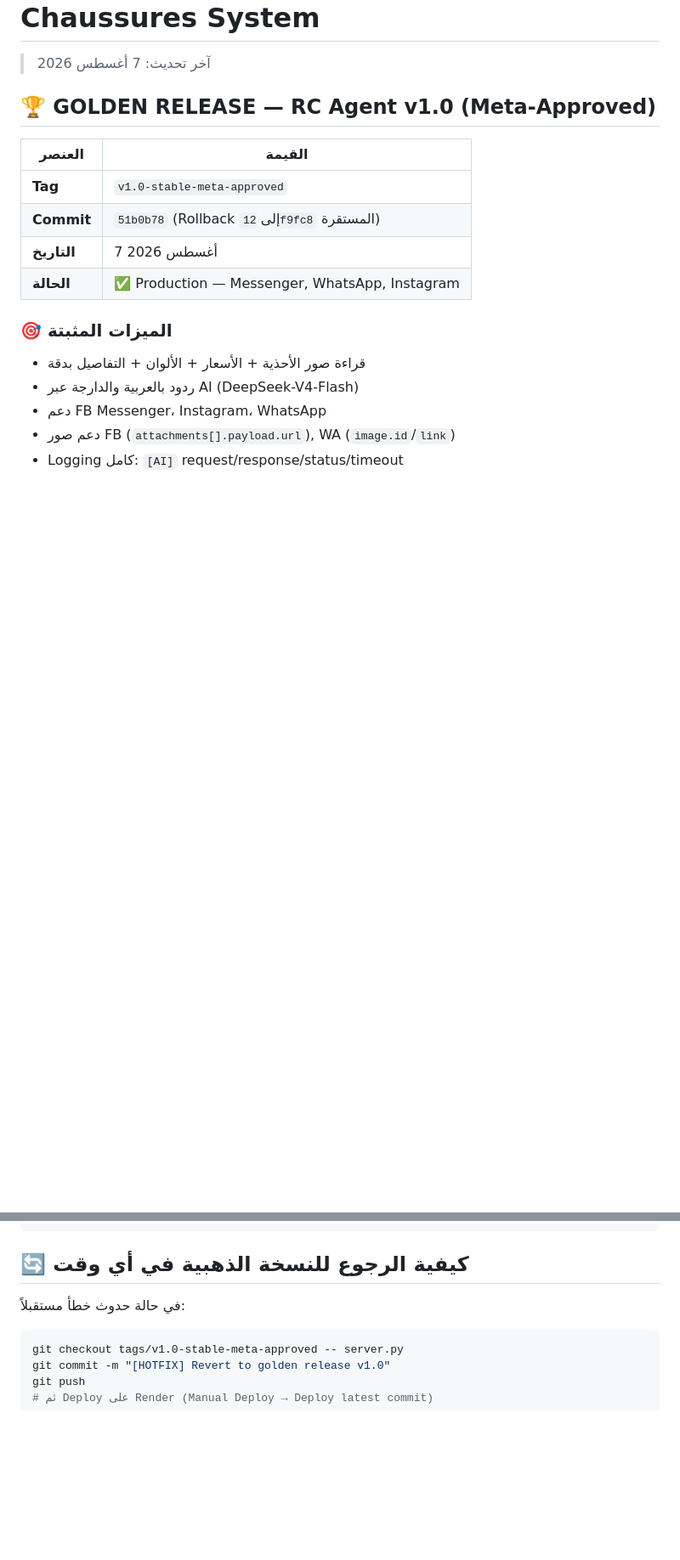
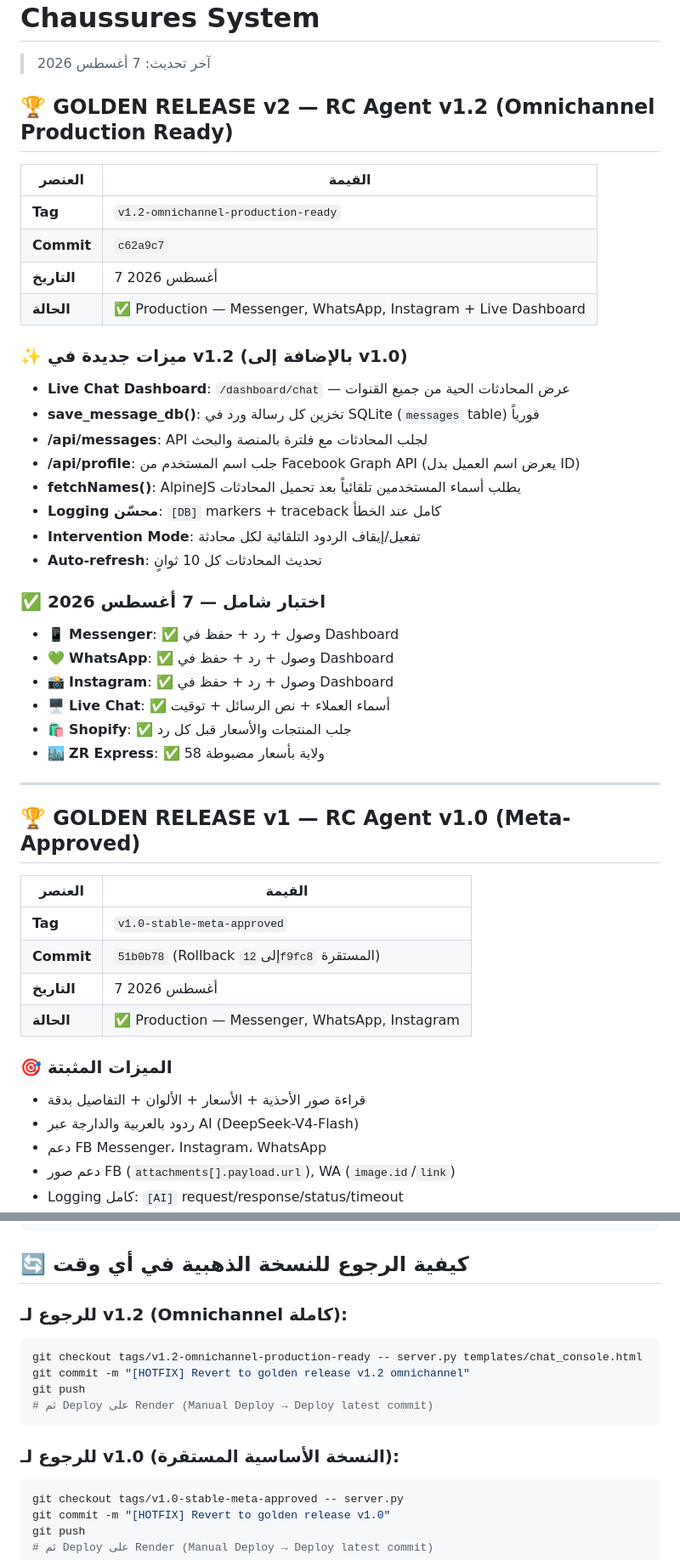
Before and after one commit to 040916073mustapha/royal-chaussures-server, a Markdown page: MEMORY.md, 2 parts joined by grey strips. Shown at 85% size. Rendered like a GitHub page; blank space fills up the shorter version.

Commit message:
[DOCS] v1.2 Golden Release: omnichannel + live dashboard + MEMORY.md full documentation

````diff
--- a/MEMORY.md
+++ b/MEMORY.md
@@ -2,7 +2,36 @@
 
 > آخر تحديث: 7 أغسطس 2026
 
-## 🏆 GOLDEN RELEASE — RC Agent v1.0 (Meta-Approved)
+## 🏆 GOLDEN RELEASE v2 — RC Agent v1.2 (Omnichannel Production Ready)
+
+| العنصر | القيمة |
+|--------|--------|
+| **Tag** | `v1.2-omnichannel-production-ready` |
+| **Commit** | `c62a9c7` |
+| **التاريخ** | 7 أغسطس 2026 |
+| **الحالة** | ✅ Production — Messenger, WhatsApp, Instagram + Live Dashboard |
+
+### ✨ ميزات جديدة في v1.2 (بالإضافة إلى v1.0)
+- **Live Chat Dashboard**: `/dashboard/chat` — عرض المحادثات الحية من جميع القنوات
+- **save_message_db()**: تخزين كل رسالة ورد في SQLite (`messages` table) فورياً
+- **/api/messages**: API لجلب المحادثات مع فلترة بالمنصة والبحث
+- **/api/profile**: جلب اسم المستخدم من Facebook Graph API (يعرض اسم العميل بدل ID)
+- **fetchNames()**: AlpineJS يطلب أسماء المستخدمين تلقائياً بعد تحميل المحادثات
+- **Logging محسّن**: `[DB]` markers + traceback كامل عند الخطأ
+- **Intervention Mode**: تفعيل/إيقاف الردود التلقائية لكل محادثة
+- **Auto-refresh**: تحديث المحادثات كل 10 ثوانٍ
+
+### ✅ اختبار شامل — 7 أغسطس 2026
+- 📱 **Messenger**: ✅ وصول + رد + حفظ في Dashboard
+- 💚 **WhatsApp**: ✅ وصول + رد + حفظ في Dashboard
+- 📸 **Instagram**: ✅ وصول + رد + حفظ في Dashboard
+- 🖥️ **Live Chat**: ✅ أسماء العملاء + نص الرسائل + توقيت
+- 🛍️ **Shopify**: ✅ جلب المنتجات والأسعار قبل كل رد
+- 🏙️ **ZR Express**: ✅ 58 ولاية بأسعار مضبوطة
+
+---
+
+## 🏆 GOLDEN RELEASE v1 — RC Agent v1.0 (Meta-Approved)
 
 | العنصر | القيمة |
 |--------|--------|
@@ -47,7 +76,15 @@ else:
 
 ## 🔄 كيفية الرجوع للنسخة الذهبية في أي وقت
 
-في حالة حدوث خطأ مستقبلاً:
+### للرجوع لـ v1.2 (Omnichannel كاملة):
+```bash
+git checkout tags/v1.2-omnichannel-production-ready -- server.py templates/chat_console.html
+git commit -m "[HOTFIX] Revert to golden release v1.2 omnichannel"
+git push
+# ثم Deploy على Render (Manual Deploy → Deploy latest commit)
+```
+
+### للرجوع لـ v1.0 (النسخة الأساسية المستقرة):
 ```bash
 git checkout tags/v1.0-stable-meta-approved -- server.py
 git commit -m "[HOTFIX] Revert to golden release v1.0"
````
Also changed, not shown: other parts of MEMORY.md (+7 -2 lines).
